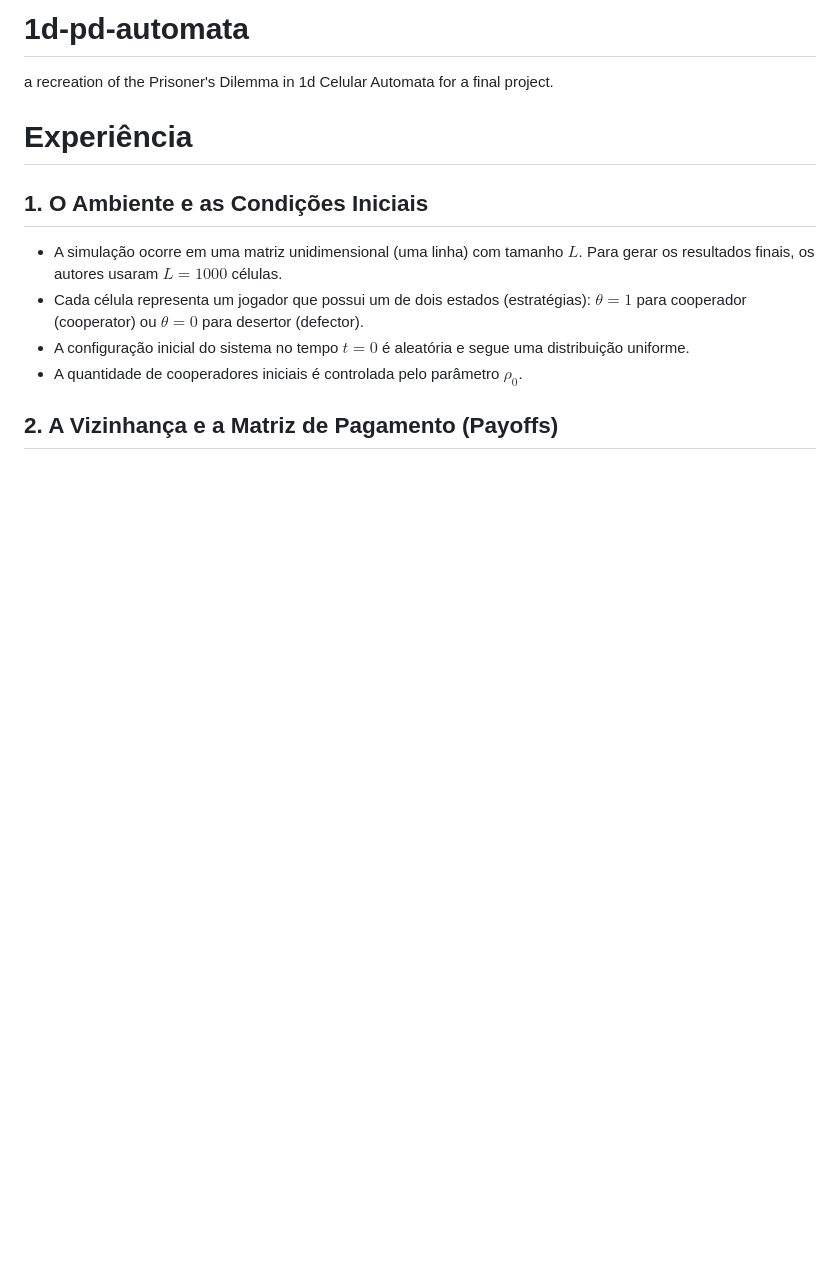
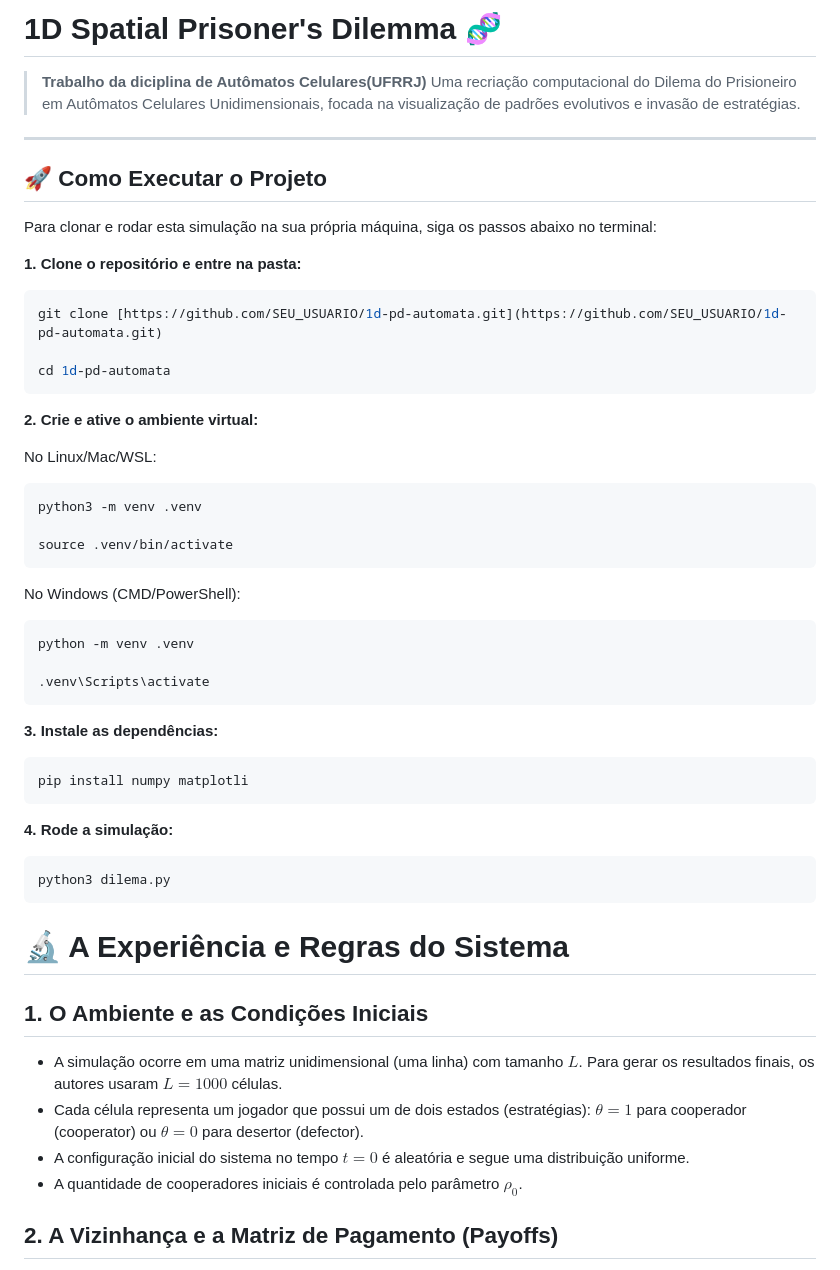
Before and after one commit to helcioDuarte/1d-pd-automata, a Markdown page: README.md, the part around the change. Drawn GitHub-style; blank space fills up the shorter version.

Commit message:
Revise README for project clarity and setup instructions
Updated the README to provide a clearer project description and execution instructions.

````diff
--- a/README.md
+++ b/README.md
@@ -1,11 +1,44 @@
-# 1d-pd-automata
-a recreation of the Prisoner's Dilemma in 1d Celular Automata for a final project.
+# 1D Spatial Prisoner's Dilemma 🧬
 
+> **Trabalho da diciplina de Autômatos Celulares(UFRRJ)**
+> Uma recriação computacional do Dilema do Prisioneiro em Autômatos Celulares Unidimensionais, focada na visualização de padrões evolutivos e invasão de estratégias.
 
+---
 
+## 🚀 Como Executar o Projeto
 
-# Experiência
+Para clonar e rodar esta simulação na sua própria máquina, siga os passos abaixo no terminal:
 
+**1. Clone o repositório e entre na pasta:**
+```bash
+git clone [https://github.com/SEU_USUARIO/1d-pd-automata.git](https://github.com/SEU_USUARIO/1d-pd-automata.git)
+
+cd 1d-pd-automata
+```
+**2. Crie e ative o ambiente virtual:**
+
+No Linux/Mac/WSL:
+```bash
+python3 -m venv .venv
+
+source .venv/bin/activate
+```
+No Windows (CMD/PowerShell):
+```bash
+python -m venv .venv
+
+.venv\Scripts\activate
+```
+
+**3. Instale as dependências:**
+```bash
+pip install numpy matplotli
+```
+**4. Rode a simulação:**
+```bash
+python3 dilema.py
+```
+# 🔬 A Experiência e Regras do Sistema
 ## 1. O Ambiente e as Condições Iniciais
 
 - A simulação ocorre em uma matriz unidimensional (uma linha) com tamanho $L$. Para gerar os resultados finais, os autores usaram $L=1000$ células.
````
